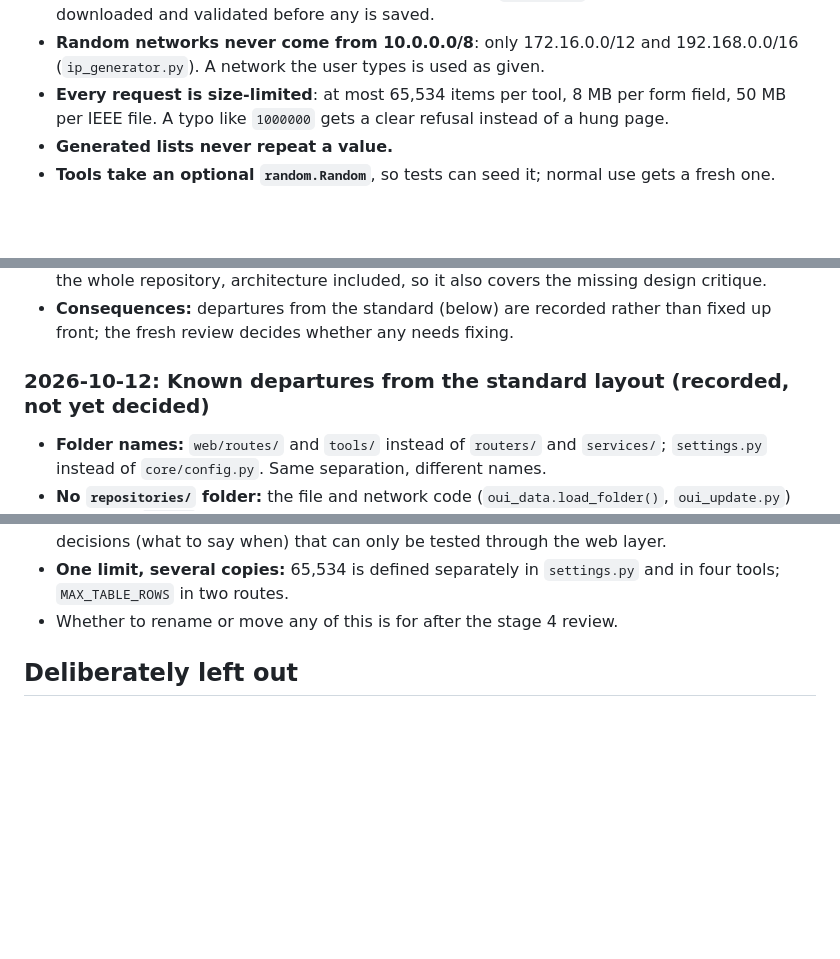
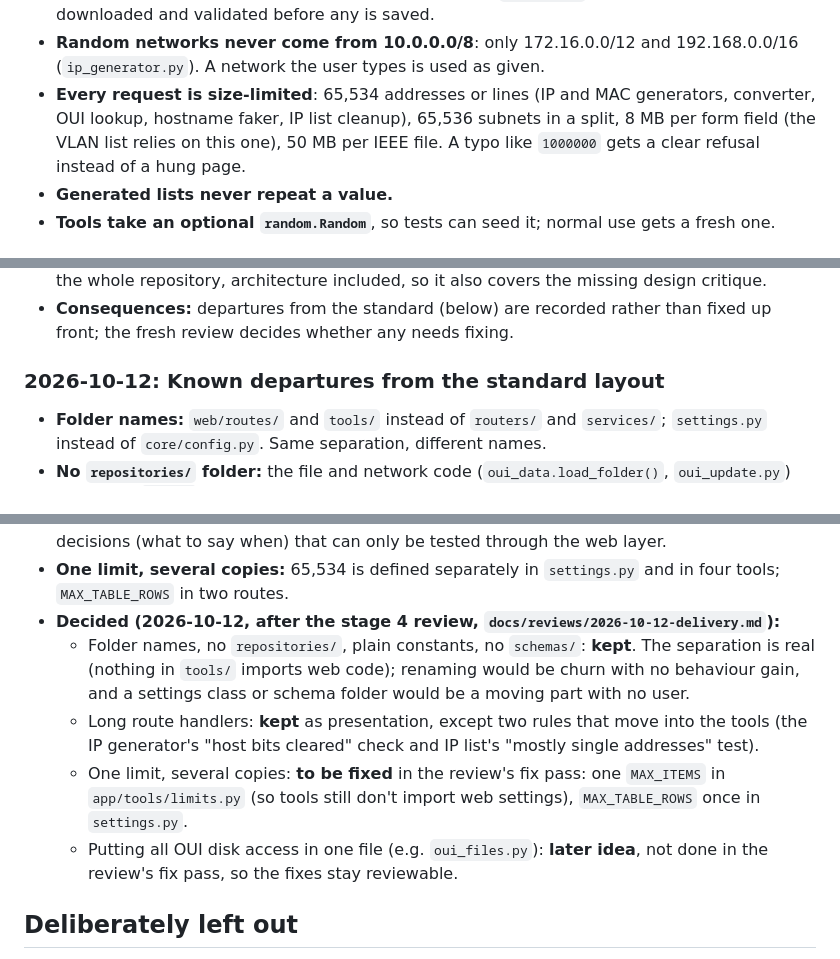
Before and after one commit to RedDirtBits/ToolkIT, a Markdown page: ARCHITECTURE.md, 3 parts joined by grey strips. Drawn GitHub-style; blank space fills up the shorter version.

Commit message:
Docs: per-tool size limits; decide the layout departures
From the stage 4 delivery review (Part B triage):
- README Known limitations and ARCHITECTURE Rules said "65,534 items in
  every tool"; list which tools have which limit (the VLAN list relies on
  the 8 MB field cap, a subnet split allows 65,536 subnets).
- Known limitations: an Import upload is stored whole in a temp file
  before the 50 MB read cap applies (low risk, local only).
- ARCHITECTURE: the recorded departures from the standard layout are now
  decided: kept, except the duplicated limits (to be fixed) and two rules
  that move out of the routes into the tools.

Co-Authored-By: Claude Opus 5.5 <noreply@anthropic.com>

```diff
--- a/ARCHITECTURE.md
+++ b/ARCHITECTURE.md
@@ -84,8 +84,10 @@ nothing). import-linter isn't adopted.
   files are downloaded and validated before any is saved.
 - **Random networks never come from 10.0.0.0/8**: only 172.16.0.0/12 and 192.168.0.0/16
   (`ip_generator.py`). A network the user types is used as given.
-- **Every request is size-limited**: at most 65,534 items per tool, 8 MB per form field, 50 MB per
-  IEEE file. A typo like `1000000` gets a clear refusal instead of a hung page.
+- **Every request is size-limited**: 65,534 addresses or lines (IP and MAC generators, converter,
+  OUI lookup, hostname faker, IP list cleanup), 65,536 subnets in a split, 8 MB per form field
+  (the VLAN list relies on this one), 50 MB per IEEE file. A typo like `1000000` gets a clear
+  refusal instead of a hung page.
 - **Generated lists never repeat a value.**
 - **Tools take an optional `random.Random`**, so tests can seed it; normal use gets a fresh one.
 
@@ -250,7 +252,7 @@ below shape the design.
 - **Consequences:** departures from the standard (below) are recorded rather than fixed up front;
   the fresh review decides whether any needs fixing.
 
-### 2026-10-12: Known departures from the standard layout (recorded, not yet decided)
+### 2026-10-12: Known departures from the standard layout
 
 - **Folder names:** `web/routes/` and `tools/` instead of `routers/` and `services/`;
   `settings.py` instead of `core/config.py`. Same separation, different names.
@@ -266,7 +268,17 @@ below shape the design.
   decisions (what to say when) that can only be tested through the web layer.
 - **One limit, several copies:** 65,534 is defined separately in `settings.py` and in four tools;
   `MAX_TABLE_ROWS` in two routes.
-- Whether to rename or move any of this is for after the stage 4 review.
+- **Decided (2026-10-12, after the stage 4 review, `docs/reviews/2026-10-12-delivery.md`):**
+  - Folder names, no `repositories/`, plain constants, no `schemas/`: **kept**. The separation is
+    real (nothing in `tools/` imports web code); renaming would be churn with no behaviour gain,
+    and a settings class or schema folder would be a moving part with no user.
+  - Long route handlers: **kept** as presentation, except two rules that move into the tools (the
+    IP generator's "host bits cleared" check and IP list's "mostly single addresses" test).
+  - One limit, several copies: **to be fixed** in the review's fix pass: one `MAX_ITEMS` in
+    `app/tools/limits.py` (so tools still don't import web settings), `MAX_TABLE_ROWS` once in
+    `settings.py`.
+  - Putting all OUI disk access in one file (e.g. `oui_files.py`): **later idea**, not done in the
+    review's fix pass, so the fixes stay reviewable.
 
 ## Deliberately left out
 
```
Also changed, not shown: README.md (+7 -3 lines).
